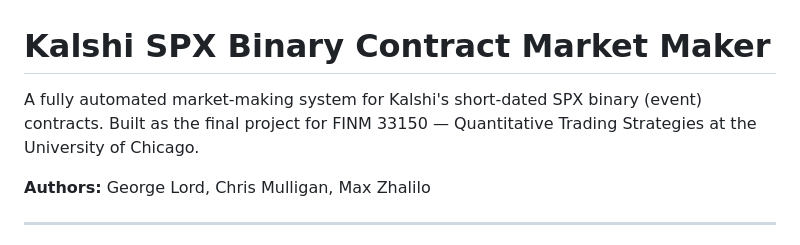
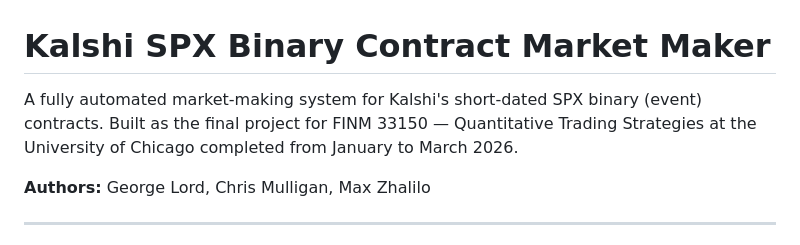
Before and after one commit to chris-mulligan-50/FINM-33150-Quantitative-Trading-Strategies-Final-Project-Kalshi-Market-Making-, a Markdown page: README.md, the part around the change. Drawn GitHub-style.

Commit message:
Cleaned
Updated project completion date in the README.

```diff
--- a/README.md
+++ b/README.md
@@ -1,6 +1,6 @@
 # Kalshi SPX Binary Contract Market Maker
 
-A fully automated market-making system for Kalshi's short-dated SPX binary (event) contracts. Built as the final project for FINM 33150 — Quantitative Trading Strategies at the University of Chicago.
+A fully automated market-making system for Kalshi's short-dated SPX binary (event) contracts. Built as the final project for FINM 33150 — Quantitative Trading Strategies at the University of Chicago completed from January to March 2026.
 
 **Authors:** George Lord, Chris Mulligan, Max Zhalilo
 
```
